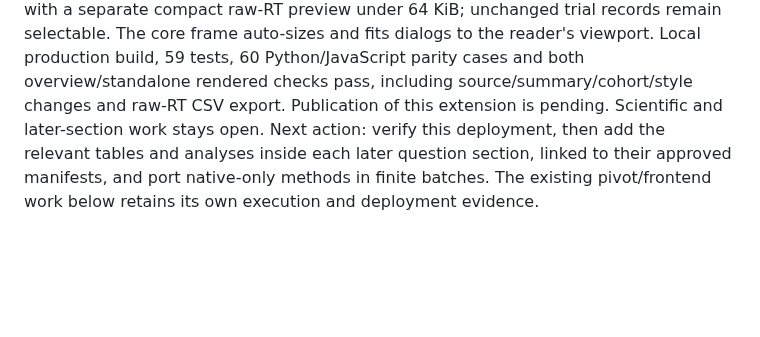
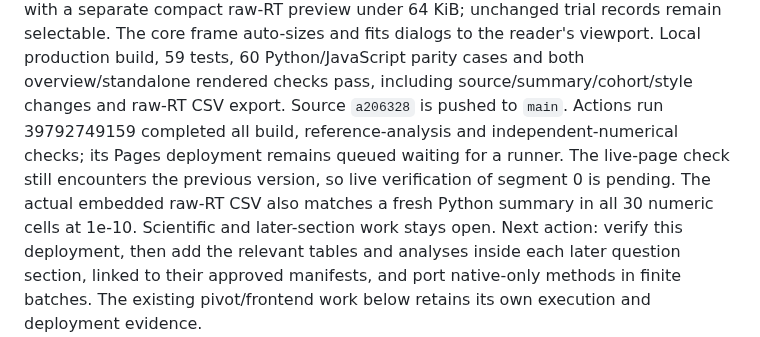
Before and after one commit to GeorgeFejer91/Respiratory-Modulation-of-Peripersonal-Space-Representation, a Markdown page: for-ai/ANALYSIS_ROADMAP.md, the part around the change. Rendered like a GitHub page; blank space fills up the shorter version.

Commit message:
Record segment zero verification and queued Pages deployment

```diff
--- a/for-ai/ANALYSIS_ROADMAP.md
+++ b/for-ai/ANALYSIS_ROADMAP.md
@@ -55,7 +55,12 @@ raw-RT preview under 64 KiB; unchanged trial records remain selectable. The core
 frame auto-sizes and fits dialogs to the reader's viewport. Local production build,
 59 tests, 60 Python/JavaScript parity cases and both overview/standalone rendered
 checks pass, including source/summary/cohort/style changes and raw-RT CSV export.
-Publication of this extension is pending. Scientific and later-section work stays open.
+Source `a206328` is pushed to `main`. Actions run 39792749159 completed all build,
+reference-analysis and independent-numerical checks; its Pages deployment remains
+queued waiting for a runner. The live-page check still encounters the previous
+version, so live verification of segment 0 is pending. The actual embedded raw-RT
+CSV also matches a fresh Python summary in all 30 numeric cells at 1e-10.
+Scientific and later-section work stays open.
 Next action: verify this deployment, then add the relevant tables and analyses
 inside each later question section, linked to their approved manifests,
 and port native-only methods in finite batches. The existing
```
